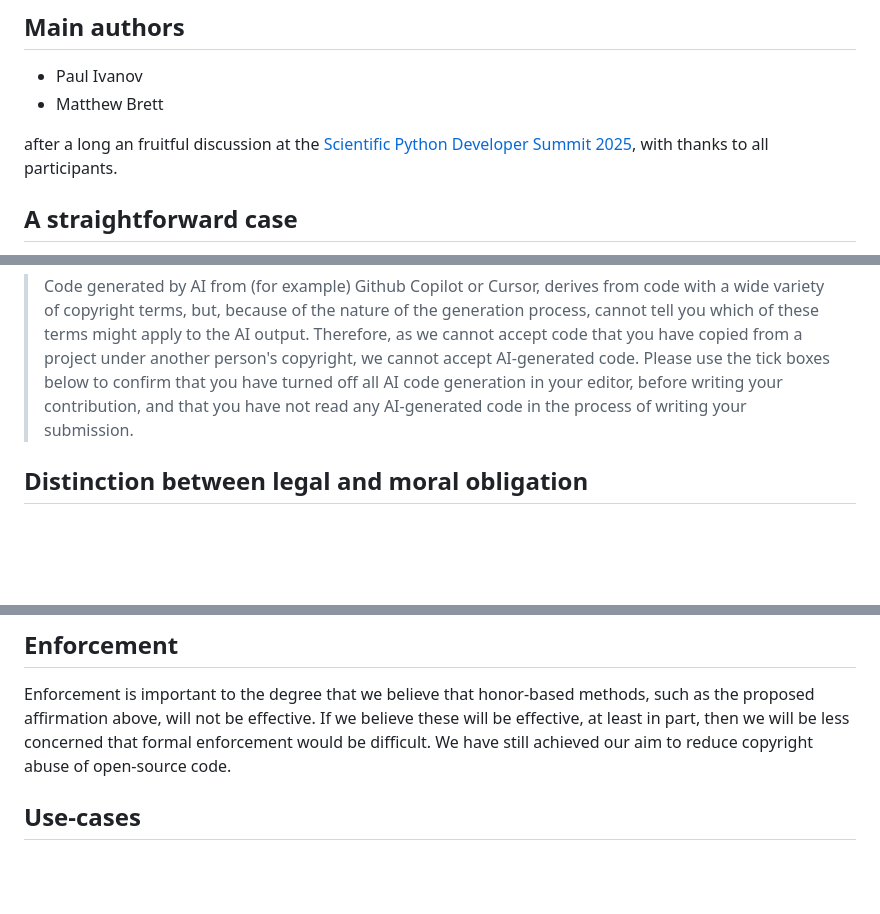
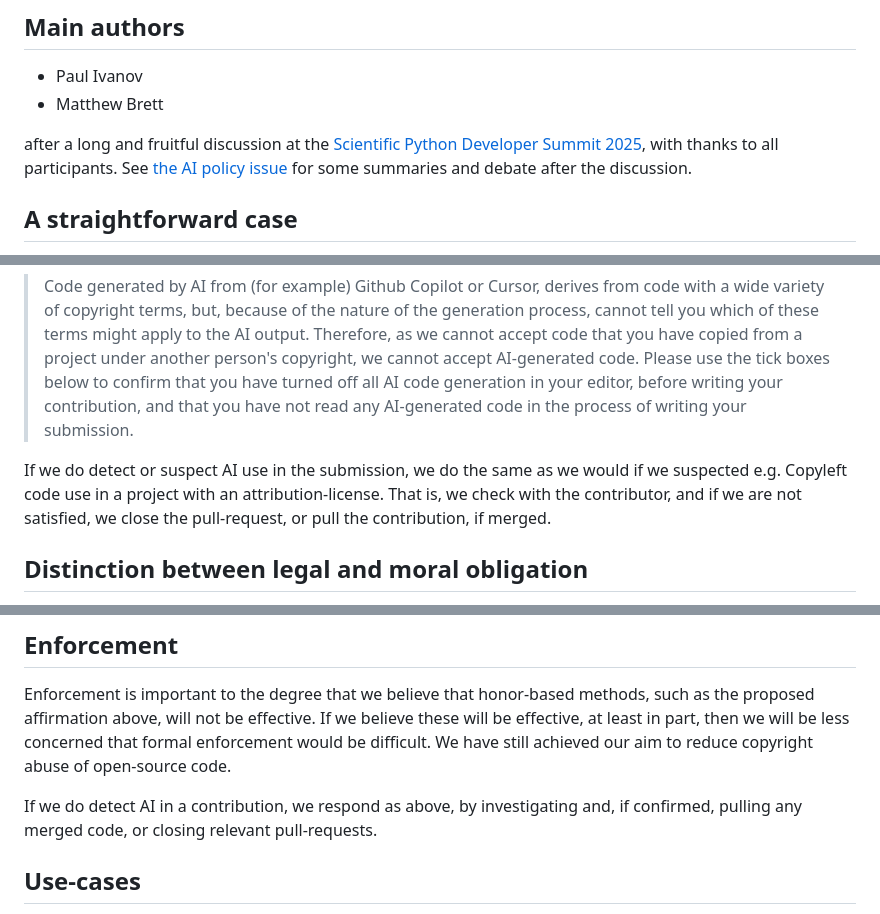
Before and after one commit to matthew-brett/sp-ai-post, a Markdown page: notes.md, 3 parts joined by grey strips. Rendered like a GitHub page; blank space fills up the shorter version.

```diff
--- a/notes.md
+++ b/notes.md
@@ -5,9 +5,11 @@
 * Paul Ivanov
 * Matthew Brett
 
-after a long an fruitful discussion at the [Scientific Python Developer Summit
+after a long and fruitful discussion at the [Scientific Python Developer Summit
 2025](https://scientific-python.org/summits/developer/2025), with thanks to all
-participants.
+participants.  See [the AI policy
+issue](https://github.com/scientific-python/summit-2025/issues/35) for some
+summaries and debate after the discussion.
 
 ## A straightforward case
 
@@ -173,6 +175,11 @@ Please use the tick boxes below to confirm that you have turned off all AI code
 generation in your editor, before writing your contribution, and that you have
 not read any AI-generated code in the process of writing your submission.
 
+If we do detect or suspect AI use in the submission, we do the same as we would
+if we suspected e.g. Copyleft code use in a project with an
+attribution-license.  That is, we check with the contributor, and if we are not
+satisfied, we close the pull-request, or pull the contribution, if merged.
+
 ## Distinction between legal and moral obligation
 
 Previous discussions have revealed that there can be some confusion between
@@ -209,6 +216,9 @@ methods, such as the proposed affirmation above, will not be effective.  If we
 believe these will be effective, at least in part, then we will be less concerned
 that formal enforcement would be difficult.  We have still achieved our aim to
 reduce copyright abuse of open-source code.
+
+If we do detect AI in a contribution, we respond as above, by investigating
+and, if confirmed, pulling any merged code, or closing relevant pull-requests.
 
 ## Use-cases
 
```
